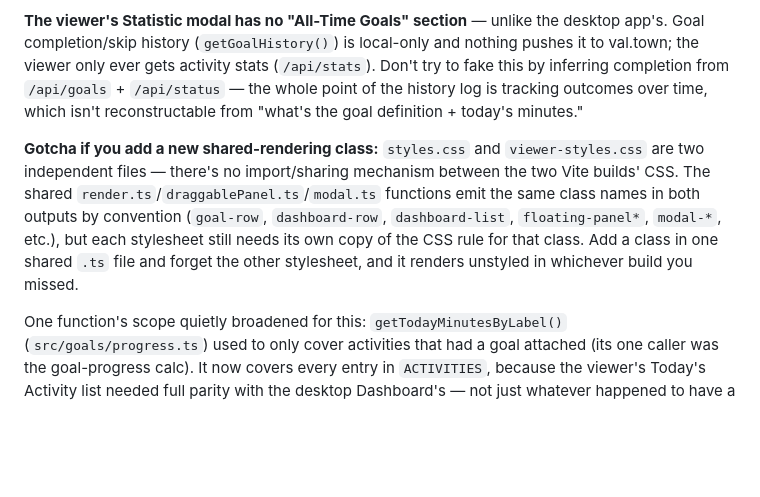
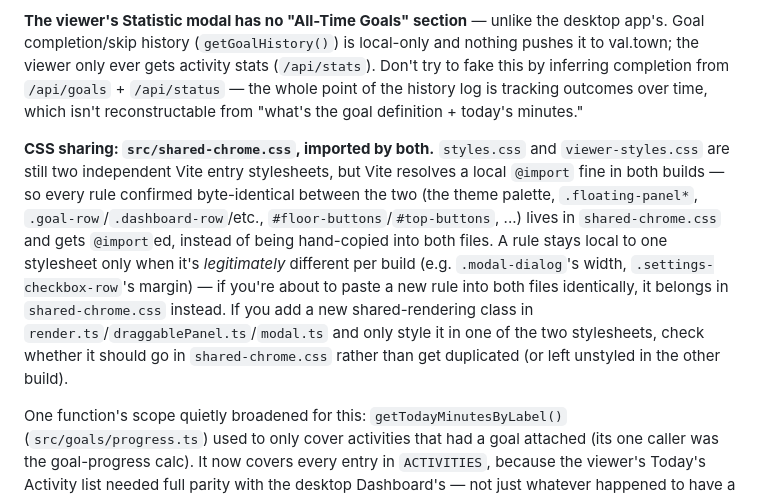
Before and after one commit to Jacquelinett/jacqueline-house-simulator, a Markdown page: CLAUDE.md, the part around the change. GitHub-like rendering; blank space fills up the shorter version.

Commit message:
Fix stale CLAUDE.md claim that CSS can't be shared between app/viewer
Written before shared-chrome.css existed — Vite resolves a local @import
fine in both builds, it just hadn't been tried yet.

```diff
--- a/CLAUDE.md
+++ b/CLAUDE.md
@@ -76,7 +76,7 @@ The viewer and the desktop app need to show the *same* sections (Dashboard's Tod
 
 **The viewer's Statistic modal has no "All-Time Goals" section** — unlike the desktop app's. Goal completion/skip history (`getGoalHistory()`) is local-only and nothing pushes it to val.town; the viewer only ever gets activity stats (`/api/stats`). Don't try to fake this by inferring completion from `/api/goals` + `/api/status` — the whole point of the history log is tracking outcomes over time, which isn't reconstructable from "what's the goal definition + today's minutes."
 
-**Gotcha if you add a new shared-rendering class:** `styles.css` and `viewer-styles.css` are two independent files — there's no import/sharing mechanism between the two Vite builds' CSS. The shared `render.ts`/`draggablePanel.ts`/`modal.ts` functions emit the same class names in both outputs by convention (`goal-row`, `dashboard-row`, `dashboard-list`, `floating-panel*`, `modal-*`, etc.), but each stylesheet still needs its own copy of the CSS rule for that class. Add a class in one shared `.ts` file and forget the other stylesheet, and it renders unstyled in whichever build you missed.
+**CSS sharing: `src/shared-chrome.css`, imported by both.** `styles.css` and `viewer-styles.css` are still two independent Vite entry stylesheets, but Vite resolves a local `@import` fine in both builds — so every rule confirmed byte-identical between the two (the theme palette, `.floating-panel*`, `.goal-row`/`.dashboard-row`/etc., `#floor-buttons`/`#top-buttons`, ...) lives in `shared-chrome.css` and gets `@import`ed, instead of being hand-copied into both files. A rule stays local to one stylesheet only when it's *legitimately* different per build (e.g. `.modal-dialog`'s width, `.settings-checkbox-row`'s margin) — if you're about to paste a new rule into both files identically, it belongs in `shared-chrome.css` instead. If you add a new shared-rendering class in `render.ts`/`draggablePanel.ts`/`modal.ts` and only style it in one of the two stylesheets, check whether it should go in `shared-chrome.css` rather than get duplicated (or left unstyled in the other build).
 
 One function's scope quietly broadened for this: `getTodayMinutesByLabel()` (`src/goals/progress.ts`) used to only cover activities that had a goal attached (its one caller was the goal-progress calc). It now covers every entry in `ACTIVITIES`, because the viewer's Today's Activity list needed full parity with the desktop Dashboard's — not just whatever happened to have a goal.
 
```
